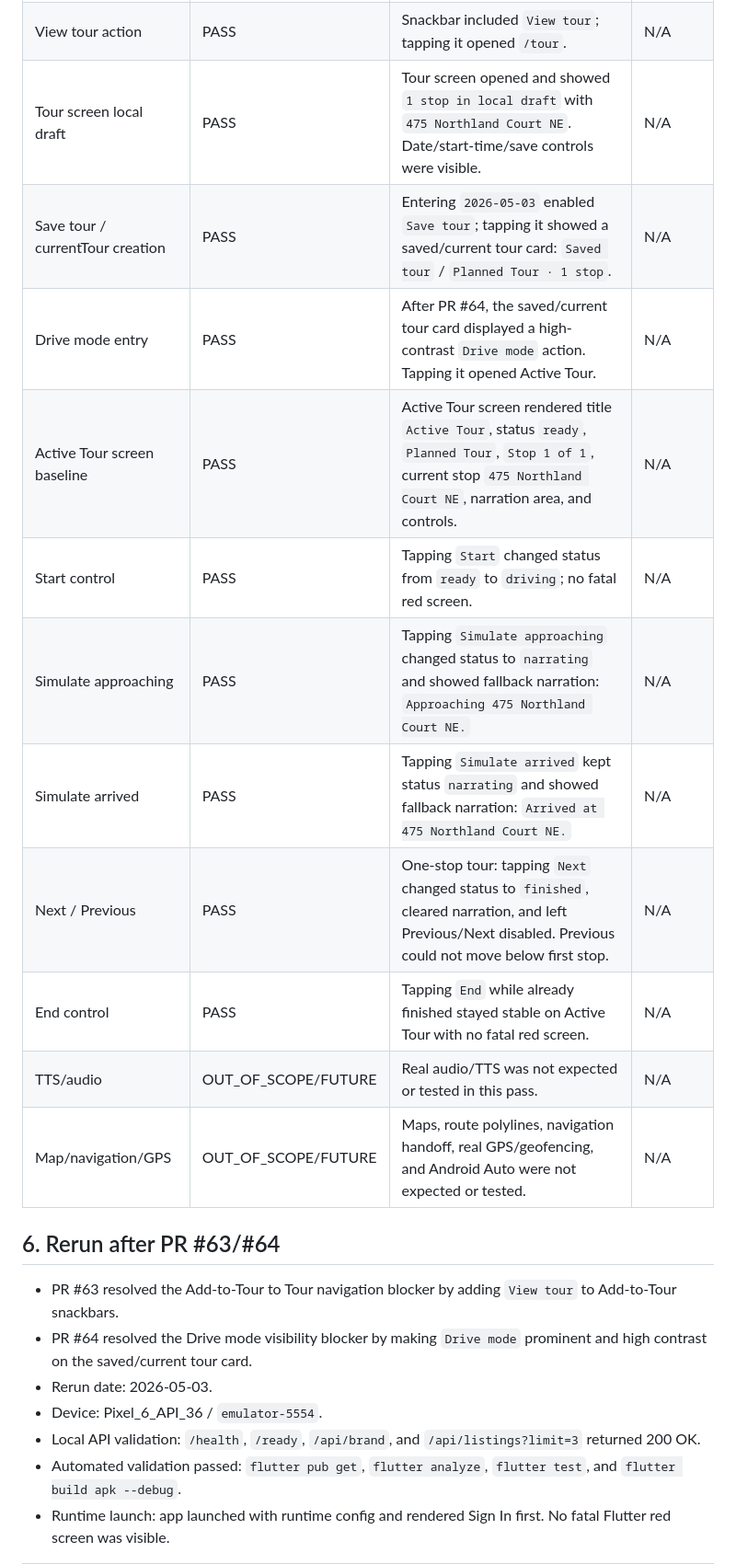
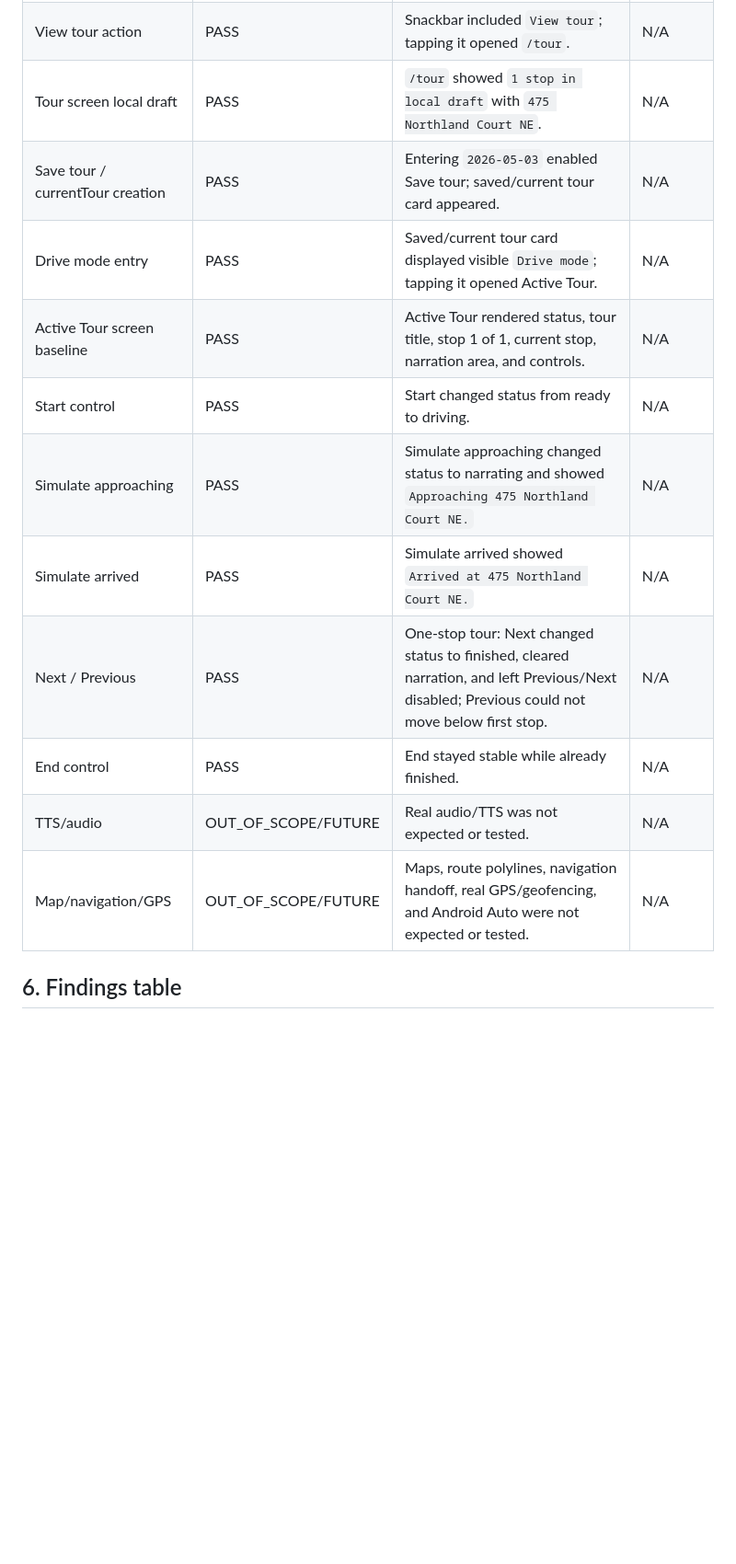
Before and after one commit to xocliwb-afk/project-x-whitelabel, a Markdown page: docs/qa/MOBILE_ACTIVE_TOUR_SIMULATION_SMOKE_2026-05-03.md, the part around one of its changes. Shown at 92% size. GitHub-like rendering; blank space fills up the shorter version.

```diff
--- a/docs/qa/MOBILE_ACTIVE_TOUR_SIMULATION_SMOKE_2026-05-03.md
+++ b/docs/qa/MOBILE_ACTIVE_TOUR_SIMULATION_SMOKE_2026-05-03.md
@@ -48,22 +48,15 @@
 | View tour action | PASS | Snackbar included `View tour`; tapping it opened `/tour`. | N/A |
-| Tour screen local draft | PASS | Tour screen opened and showed `1 stop in local draft` with `475 Northland Court NE`. Date/start-time/save controls were visible. | N/A |
-| Save tour / currentTour creation | PASS | Entering `2026-05-03` enabled `Save tour`; tapping it showed a saved/current tour card: `Saved tour` / `Planned Tour · 1 stop`. | N/A |
-| Drive mode entry | PASS | After PR #64, the saved/current tour card displayed a high-contrast `Drive mode` action. Tapping it opened Active Tour. | N/A |
-| Active Tour screen baseline | PASS | Active Tour screen rendered title `Active Tour`, status `ready`, `Planned Tour`, `Stop 1 of 1`, current stop `475 Northland Court NE`, narration area, and controls. | N/A |
-| Start control | PASS | Tapping `Start` changed status from `ready` to `driving`; no fatal red screen. | N/A |
-| Simulate approaching | PASS | Tapping `Simulate approaching` changed status to `narrating` and showed fallback narration: `Approaching 475 Northland Court NE.` | N/A |
-| Simulate arrived | PASS | Tapping `Simulate arrived` kept status `narrating` and showed fallback narration: `Arrived at 475 Northland Court NE.` | N/A |
-| Next / Previous | PASS | One-stop tour: tapping `Next` changed status to `finished`, cleared narration, and left Previous/Next disabled. Previous could not move below first stop. | N/A |
-| End control | PASS | Tapping `End` while already finished stayed stable on Active Tour with no fatal red screen. | N/A |
-| TTS/audio | OUT_OF_SCOPE/FUTURE | Real audio/TTS was not expected or tested in this pass. | N/A |
+| Tour screen local draft | PASS | `/tour` showed `1 stop in local draft` with `475 Northland Court NE`. | N/A |
+| Save tour / currentTour creation | PASS | Entering `2026-05-03` enabled Save tour; saved/current tour card appeared. | N/A |
+| Drive mode entry | PASS | Saved/current tour card displayed visible `Drive mode`; tapping it opened Active Tour. | N/A |
+| Active Tour screen baseline | PASS | Active Tour rendered status, tour title, stop 1 of 1, current stop, narration area, and controls. | N/A |
+| Start control | PASS | Start changed status from ready to driving. | N/A |
+| Simulate approaching | PASS | Simulate approaching changed status to narrating and showed `Approaching 475 Northland Court NE.` | N/A |
+| Simulate arrived | PASS | Simulate arrived showed `Arrived at 475 Northland Court NE.` | N/A |
+| Next / Previous | PASS | One-stop tour: Next changed status to finished, cleared narration, and left Previous/Next disabled; Previous could not move below first stop. | N/A |
+| End control | PASS | End stayed stable while already finished. | N/A |
+| TTS/audio | OUT_OF_SCOPE/FUTURE | Real audio/TTS was not expected or tested. | N/A |
 | Map/navigation/GPS | OUT_OF_SCOPE/FUTURE | Maps, route polylines, navigation handoff, real GPS/geofencing, and Android Auto were not expected or tested. | N/A |
 
-## 6. Rerun after PR #63/#64
-- PR #63 resolved the Add-to-Tour to Tour navigation blocker by adding `View tour` to Add-to-Tour snackbars.
-- PR #64 resolved the Drive mode visibility blocker by making `Drive mode` prominent and high contrast on the saved/current tour card.
-- Rerun date: 2026-05-03.
-- Device: Pixel_6_API_36 / `emulator-5554`.
-- Local API validation: `/health`, `/ready`, `/api/brand`, and `/api/listings?limit=3` returned 200 OK.
-- Automated validation passed: `flutter pub get`, `flutter analyze`, `flutter test`, and `flutter build apk --debug`.
-- Runtime launch: app launched with runtime config and rendered Sign In first. No fatal Flutter red screen was visible.
+## 6. Findings table
 
```
Also changed, not shown: other parts of docs/qa/MOBILE_ACTIVE_TOUR_SIMULATION_SMOKE_2026-05-03.md (+31 -45 lines).
